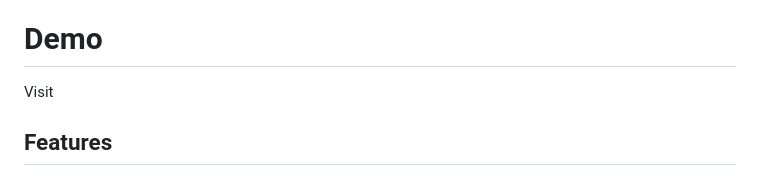
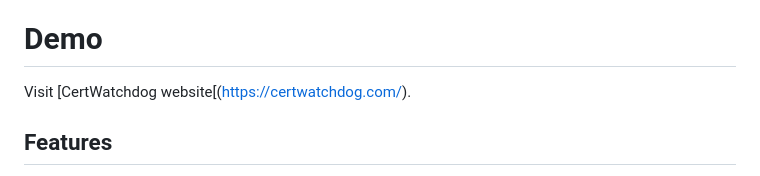
Before and after one commit to Remillardj/CertWatchdog, a Markdown page: README.md, the part around the change. Drawn GitHub-style.

Commit message:
Update readme with link

```diff
--- a/README.md
+++ b/README.md
@@ -3,7 +3,7 @@
 A Python-based SSL/TLS health checker with both CLI and web UI modes. Scan domains for certificate and TLS configuration issues, configure severity thresholds, and receive alerts when problems are detected.
 
 # Demo
-Visit
+Visit [CertWatchdog website[(https://certwatchdog.com/).
 
 ## Features
 
```
